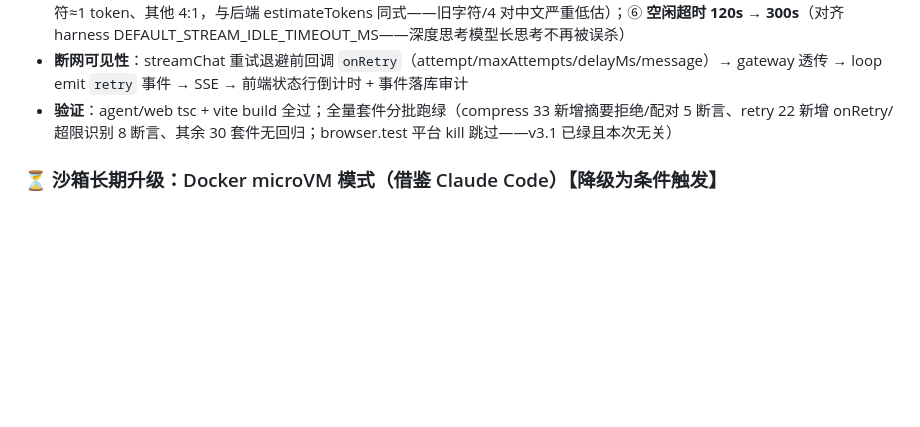
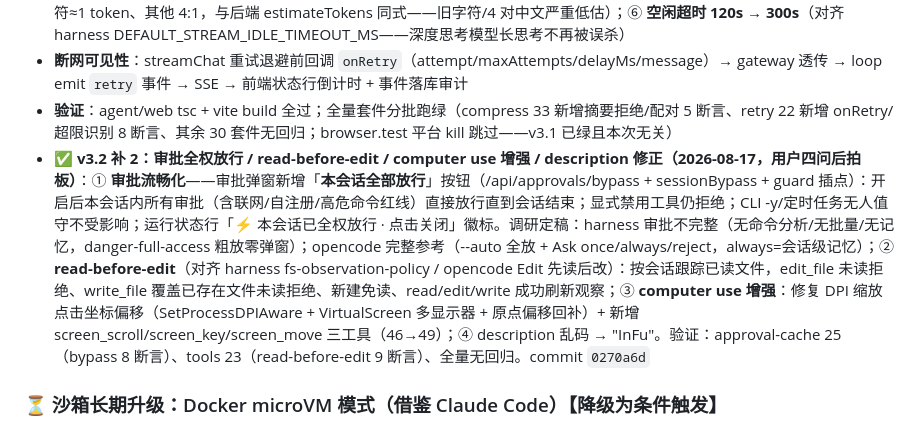
Before and after one commit to WinS0l/InFu-agent, a Markdown page: docs/ROADMAP.md, the part around the change. GitHub-like rendering; blank space fills up the shorter version.

Commit message:
docs: v3.2 补 2 状态记录（AGENTS.md + ROADMAP.md）

```diff
--- a/docs/ROADMAP.md
+++ b/docs/ROADMAP.md
@@ -69,6 +69,7 @@
 - **token 优化（借鉴 harness compaction）**：① **压缩边界工具对平衡**（context.ts `balanceToolPairs`：kept 区首条为 tool 结果时向前回溯配对 assistant（不跨 user 边界）——防「tool 消息引用被压缩掉的 call_id」API 400）；② **摘要过大拒绝**（SUMMARY_MUST_BE_SMALLER：摘要估算 ≥ 被替换内容 → 拒绝注入，降级为直接丢弃——防「压缩后反而更占」）；③ **400 上下文超限自动压缩重试**（chat.ts `isContextWindowExceeded`（400 + context/token 特征）→ loop catch 强制 `ensureContextBudget(true)` 压缩后清空累加器重试一次，每轮一次——估算低估时兜底）；④ **usage miss 兜底**（DeepSeek wire 的 prompt_tokens 含缓存命中 → miss = max(0, prompt - hit)，命中率统计不再虚高）；⑤ **前端中英混合估算**（中文 1 字符≈1 token、其他 4:1，与后端 estimateTokens 同式——旧字符/4 对中文严重低估）；⑥ **空闲超时 120s → 300s**（对齐 harness DEFAULT_STREAM_IDLE_TIMEOUT_MS——深度思考模型长思考不再被误杀）
 - **断网可见性**：streamChat 重试退避前回调 `onRetry`（attempt/maxAttempts/delayMs/message）→ gateway 透传 → loop emit `retry` 事件 → SSE → 前端状态行倒计时 + 事件落库审计
 - **验证**：agent/web tsc + vite build 全过；全量套件分批跑绿（compress 33 新增摘要拒绝/配对 5 断言、retry 22 新增 onRetry/超限识别 8 断言、其余 30 套件无回归；browser.test 平台 kill 跳过——v3.1 已绿且本次无关）
+- ✅ **v3.2 补 2：审批全权放行 / read-before-edit / computer use 增强 / description 修正（2026-08-17，用户四问后拍板）**：① **审批流畅化**——审批弹窗新增「**本会话全部放行**」按钮（/api/approvals/bypass + sessionBypass + guard 插点）：开启后本会话内所有审批（含联网/自注册/高危命令红线）直接放行直到会话结束；显式禁用工具仍拒绝；CLI -y/定时任务无人值守不受影响；运行状态行「⚡ 本会话已全权放行 · 点击关闭」徽标。调研定稿：harness 审批不完整（无命令分析/无批量/无记忆，danger-full-access 粗放零弹窗）；opencode 完整参考（--auto 全放 + Ask once/always/reject，always=会话级记忆）；② **read-before-edit**（对齐 harness fs-observation-policy / opencode Edit 先读后改）：按会话跟踪已读文件，edit_file 未读拒绝、write_file 覆盖已存在文件未读拒绝、新建免读、read/edit/write 成功刷新观察；③ **computer use 增强**：修复 DPI 缩放点击坐标偏移（SetProcessDPIAware + VirtualScreen 多显示器 + 原点偏移回补）+ 新增 screen_scroll/screen_key/screen_move 三工具（46→49）；④ description 乱码 → "InFu"。验证：approval-cache 25（bypass 8 断言）、tools 23（read-before-edit 9 断言）、全量无回归。commit `0270a6d`
 
 ### ⏳ 沙箱长期升级：Docker microVM 模式（借鉴 Claude Code）【降级为条件触发】
 - **目标**：L2 Docker 沙箱从共享内核容器升级为 microVM（独立内核，Docker Desktop 4.58+ 的 VM 模式）
```
Also changed, not shown: AGENTS.md (+1 -0 lines).
